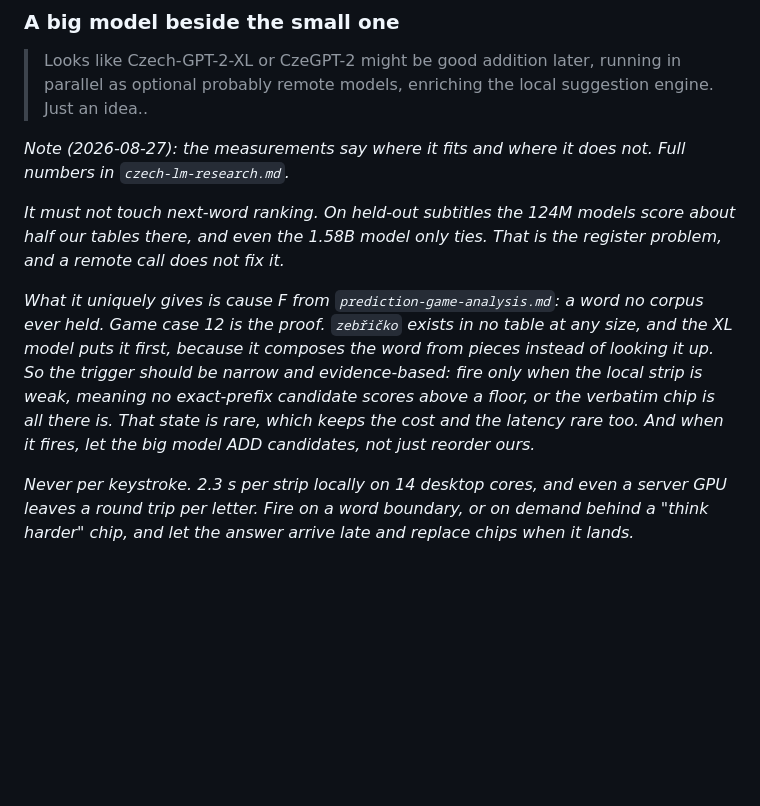
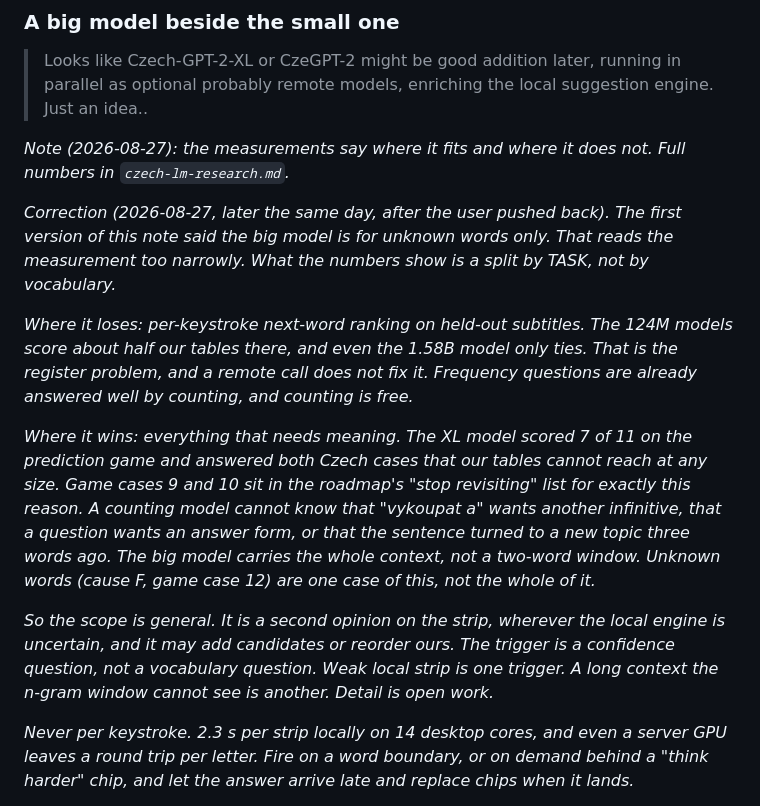
Before and after one commit to urza/phonekeeb, a Markdown page: ideas.md, the part around the change. Drawn GitHub-style; blank space fills up the shorter version.

```diff
--- a/ideas.md
+++ b/ideas.md
@@ -143,19 +143,32 @@ predictor structure can grow into.*
 *Note (2026-08-27): the measurements say where it fits and where it
 does not. Full numbers in `czech-lm-research.md`.*
 
-*It must not touch next-word ranking. On held-out subtitles the 124M
-models score about half our tables there, and even the 1.58B model only
-ties. That is the register problem, and a remote call does not fix it.*
+*Correction (2026-08-27, later the same day, after the user pushed
+back). The first version of this note said the big model is for unknown
+words only. That reads the measurement too narrowly. What the numbers
+show is a split by TASK, not by vocabulary.*
 
-*What it uniquely gives is cause F from
-`prediction-game-analysis.md`: a word no corpus ever held. Game case 12
-is the proof. `zebřičko` exists in no table at any size, and the XL model
-puts it first, because it composes the word from pieces instead of
-looking it up. So the trigger should be narrow and evidence-based: fire
-only when the local strip is weak, meaning no exact-prefix candidate
-scores above a floor, or the verbatim chip is all there is. That state is
-rare, which keeps the cost and the latency rare too. And when it fires,
-let the big model ADD candidates, not just reorder ours.*
+*Where it loses: per-keystroke next-word ranking on held-out
+subtitles. The 124M models score about half our tables there, and even
+the 1.58B model only ties. That is the register problem, and a remote
+call does not fix it. Frequency questions are already answered well by
+counting, and counting is free.*
+
+*Where it wins: everything that needs meaning. The XL model scored 7 of
+11 on the prediction game and answered both Czech cases that our tables
+cannot reach at any size. Game cases 9 and 10 sit in the roadmap's
+"stop revisiting" list for exactly this reason. A counting model cannot
+know that "vykoupat a" wants another infinitive, that a question wants
+an answer form, or that the sentence turned to a new topic three words
+ago. The big model carries the whole context, not a two-word window.
+Unknown words (cause F, game case 12) are one case of this, not the
+whole of it.*
+
+*So the scope is general. It is a second opinion on the strip, wherever
+the local engine is uncertain, and it may add candidates or reorder
+ours. The trigger is a confidence question, not a vocabulary question.
+Weak local strip is one trigger. A long context the n-gram window
+cannot see is another. Detail is open work.*
 
 *Never per keystroke. 2.3 s per strip locally on 14 desktop cores, and
 even a server GPU leaves a round trip per letter. Fire on a word
```
Also changed, not shown: prediction-roadmap.md (+29 -12 lines).
